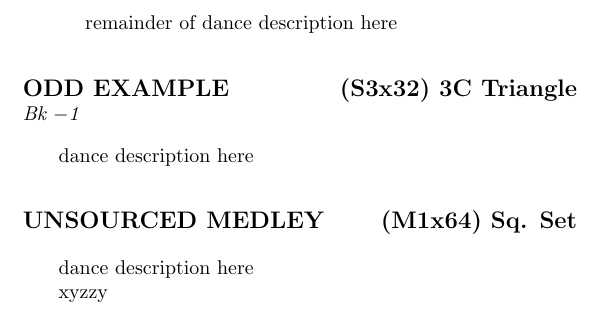
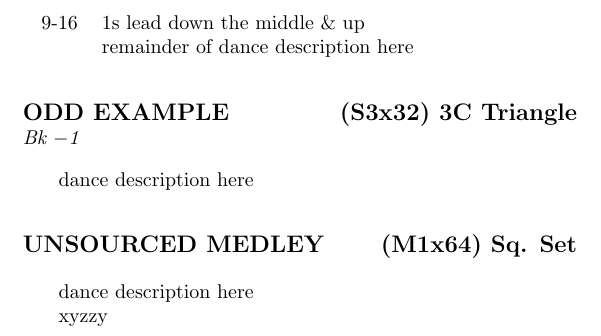
Before and after one commit to kingjon3377/tartan, a LaTeX problem sheet (example.tex): part of page 5 of 6, cut at the place of the change. Compiled offline with pdfLaTeX.

Commit message:
example.tex: Add another figure to 'Random Reel' to check that the named-figure fix worked properly.

```diff
--- a/example.tex
+++ b/example.tex
@@ -41,6 +41,7 @@
 \scfigure[7-8]{1M with 2L \& 1L with 2M turn LH to end in progressed place}
 %\end{namedfigure}
 }
+\scfigure[9-16]{1s lead down the middle \& up}
 \scfigure{remainder of dance description here}
 \end{scdance}
 \intermission
```
